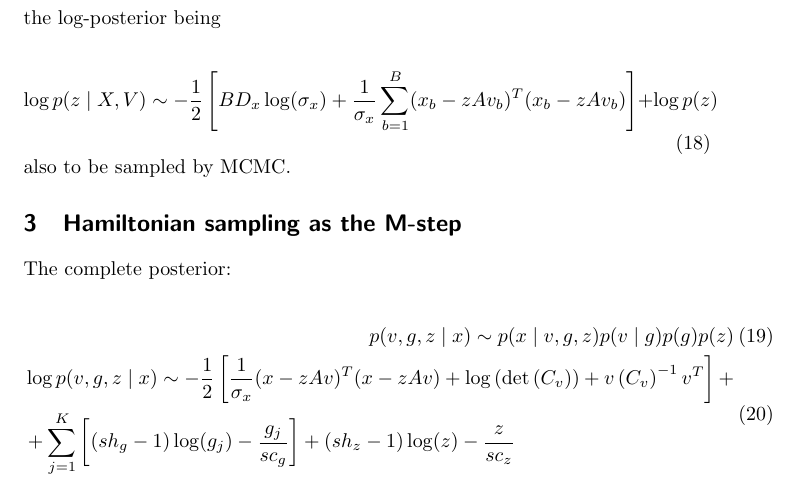
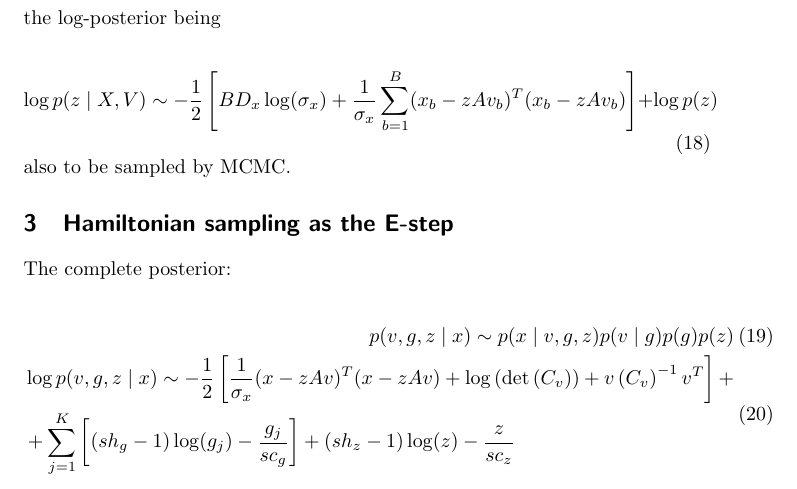
Before and after one commit to hagymasbab/csm, a LaTeX document (gestalt_em.tex): part of page 3 of 5, cut so that both start at the same text. Compiled offline with pdfLaTeX.

Commit message:
posterior derivative testing

```diff
--- a/gestalt_em.tex
+++ b/gestalt_em.tex
@@ -119,7 +119,7 @@ the log-posterior being
 also to be sampled by MCMC.
 
 
-\section{Hamiltonian sampling as the M-step}
+\section{Hamiltonian sampling as the E-step}
 
 The complete posterior:
 
```
Also changed, not shown: gestalt_em.pdf, 7 other files.
